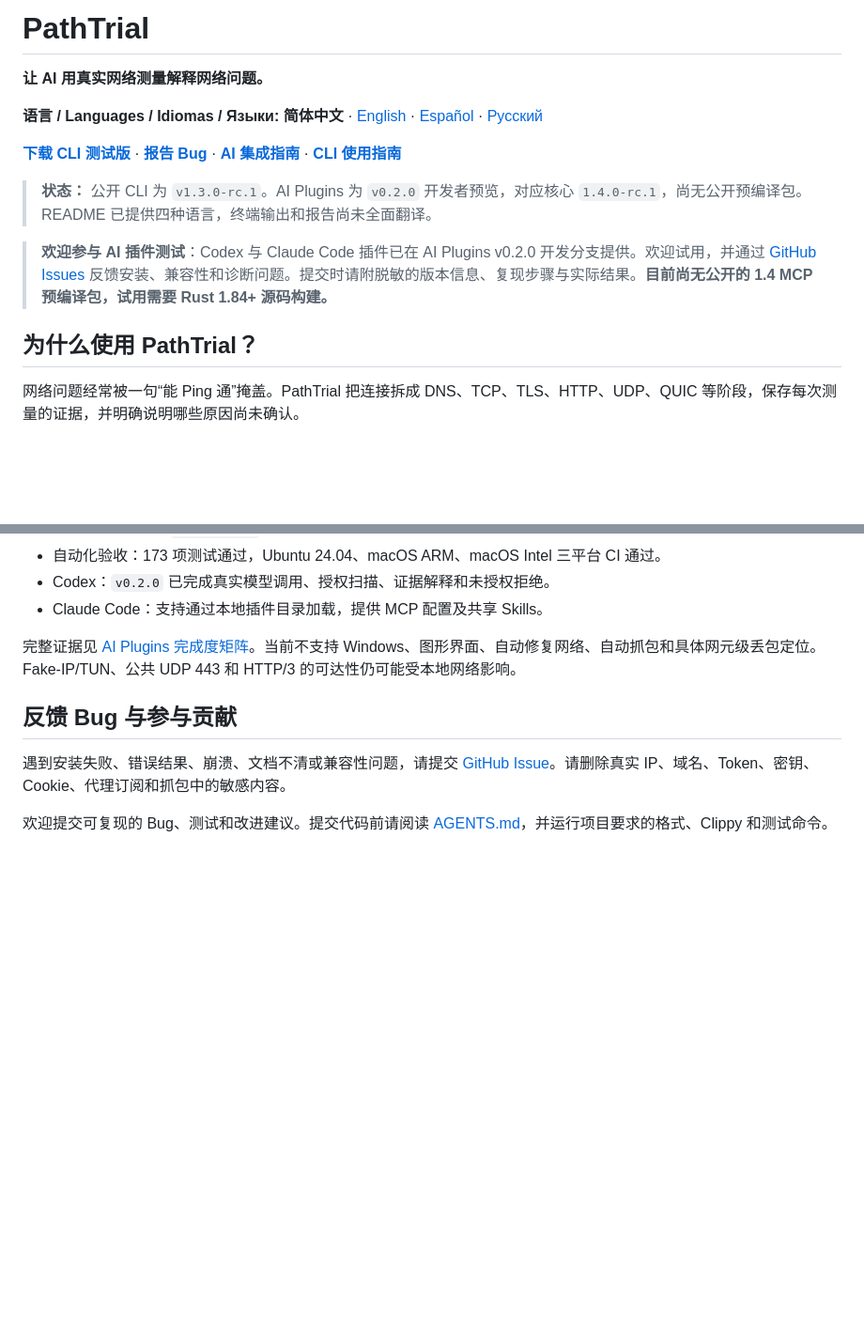
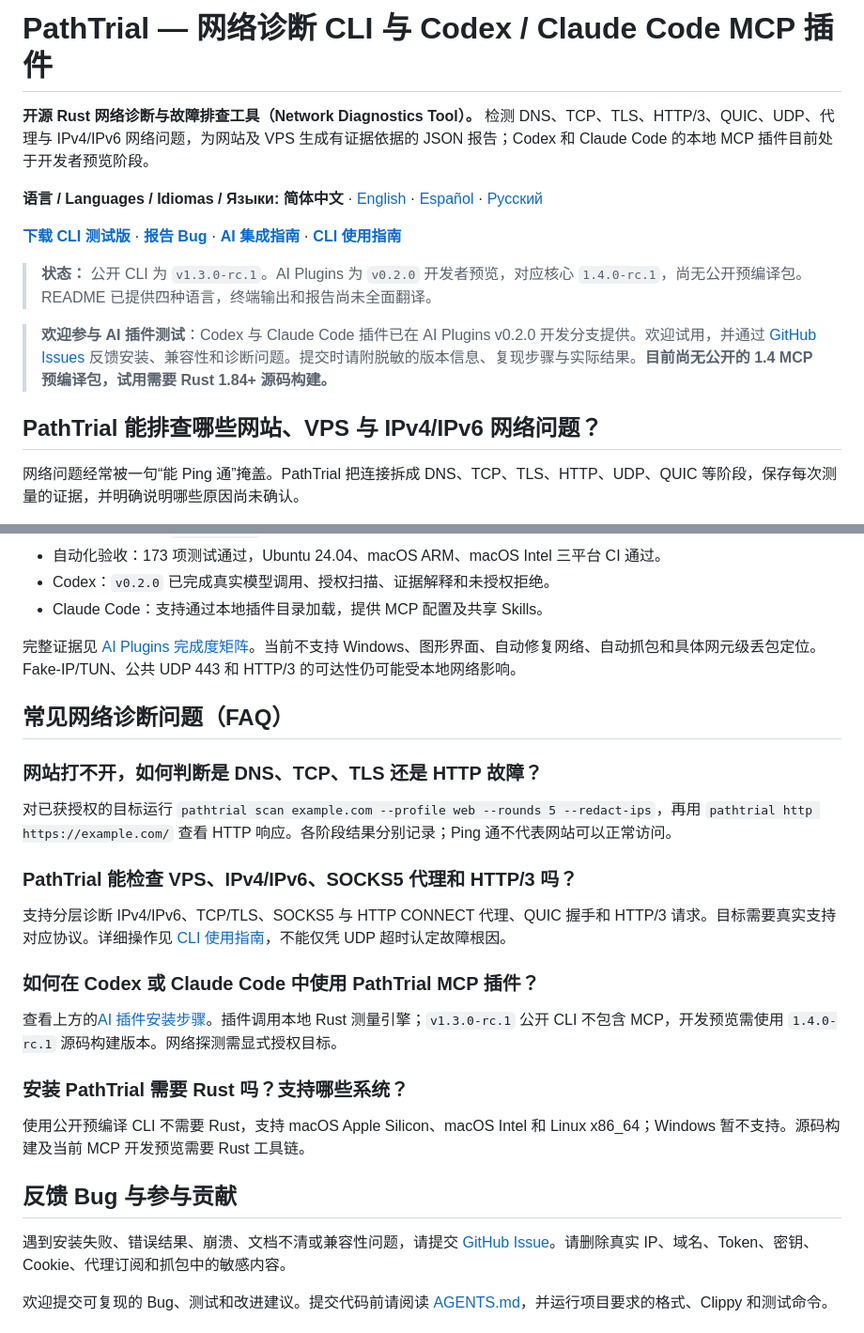
Before and after one commit to gaochenyang666-droid/PathTrial, a Markdown page: README.md, 2 parts joined by grey strips. Shown at 94% size. Rendered like a GitHub page; blank space fills up the shorter version.

Commit message:
docs: improve discoverability of network diagnostics and MCP plugins

```diff
--- a/README.md
+++ b/README.md
@@ -1,6 +1,6 @@
-# PathTrial
+# PathTrial — 网络诊断 CLI 与 Codex / Claude Code MCP 插件
 
-**让 AI 用真实网络测量解释网络问题。**
+**开源 Rust 网络诊断与故障排查工具（Network Diagnostics Tool）。** 检测 DNS、TCP、TLS、HTTP/3、QUIC、UDP、代理与 IPv4/IPv6 网络问题，为网站及 VPS 生成有证据依据的 JSON 报告；Codex 和 Claude Code 的本地 MCP 插件目前处于开发者预览阶段。
 
 **语言 / Languages / Idiomas / Языки:** **简体中文** · [English](README.en.md) · [Español](README.es.md) · [Русский](README.ru.md)
 
@@ -10,7 +10,7 @@
 
 > **欢迎参与 AI 插件测试**：Codex 与 Claude Code 插件已在 AI Plugins v0.2.0 开发分支提供。欢迎试用，并通过 [GitHub Issues](https://github.com/gaochenyang666-droid/PathTrial/issues/new?template=bug_report.md) 反馈安装、兼容性和诊断问题。提交时请附脱敏的版本信息、复现步骤与实际结果。**目前尚无公开的 1.4 MCP 预编译包，试用需要 Rust 1.84+ 源码构建。**
 
-## 为什么使用 PathTrial？
+## PathTrial 能排查哪些网站、VPS 与 IPv4/IPv6 网络问题？
 
 网络问题经常被一句“能 Ping 通”掩盖。PathTrial 把连接拆成 DNS、TCP、TLS、HTTP、UDP、QUIC 等阶段，保存每次测量的证据，并明确说明哪些原因尚未确认。
 
@@ -145,6 +145,24 @@ pathtrial scan example.com --profile web --rounds 5 --redact-ips
 
 完整证据见 [AI Plugins 完成度矩阵](docs/ai-plugin-completeness.md)。当前不支持 Windows、图形界面、自动修复网络、自动抓包和具体网元级丢包定位。Fake-IP/TUN、公共 UDP 443 和 HTTP/3 的可达性仍可能受本地网络影响。
 
+## 常见网络诊断问题（FAQ）
+
+### 网站打不开，如何判断是 DNS、TCP、TLS 还是 HTTP 故障？
+
+对已获授权的目标运行 `pathtrial scan example.com --profile web --rounds 5 --redact-ips`，再用 `pathtrial http https://example.com/` 查看 HTTP 响应。各阶段结果分别记录；Ping 通不代表网站可以正常访问。
+
+### PathTrial 能检查 VPS、IPv4/IPv6、SOCKS5 代理和 HTTP/3 吗？
+
+支持分层诊断 IPv4/IPv6、TCP/TLS、SOCKS5 与 HTTP CONNECT 代理、QUIC 握手和 HTTP/3 请求。目标需要真实支持对应协议。详细操作见 [CLI 使用指南](docs/cli.md)，不能仅凭 UDP 超时认定故障根因。
+
+### 如何在 Codex 或 Claude Code 中使用 PathTrial MCP 插件？
+
+查看上方的[AI 插件安装步骤](#快速安装-ai-插件)。插件调用本地 Rust 测量引擎；`v1.3.0-rc.1` 公开 CLI 不包含 MCP，开发预览需使用 `1.4.0-rc.1` 源码构建版本。网络探测需显式授权目标。
+
+### 安装 PathTrial 需要 Rust 吗？支持哪些系统？
+
+使用公开预编译 CLI 不需要 Rust，支持 macOS Apple Silicon、macOS Intel 和 Linux x86_64；Windows 暂不支持。源码构建及当前 MCP 开发预览需要 Rust 工具链。
+
 ## 反馈 Bug 与参与贡献
 
 遇到安装失败、错误结果、崩溃、文档不清或兼容性问题，请提交 [GitHub Issue](https://github.com/gaochenyang666-droid/PathTrial/issues/new?template=bug_report.md)。请删除真实 IP、域名、Token、密钥、Cookie、代理订阅和抓包中的敏感内容。
```
